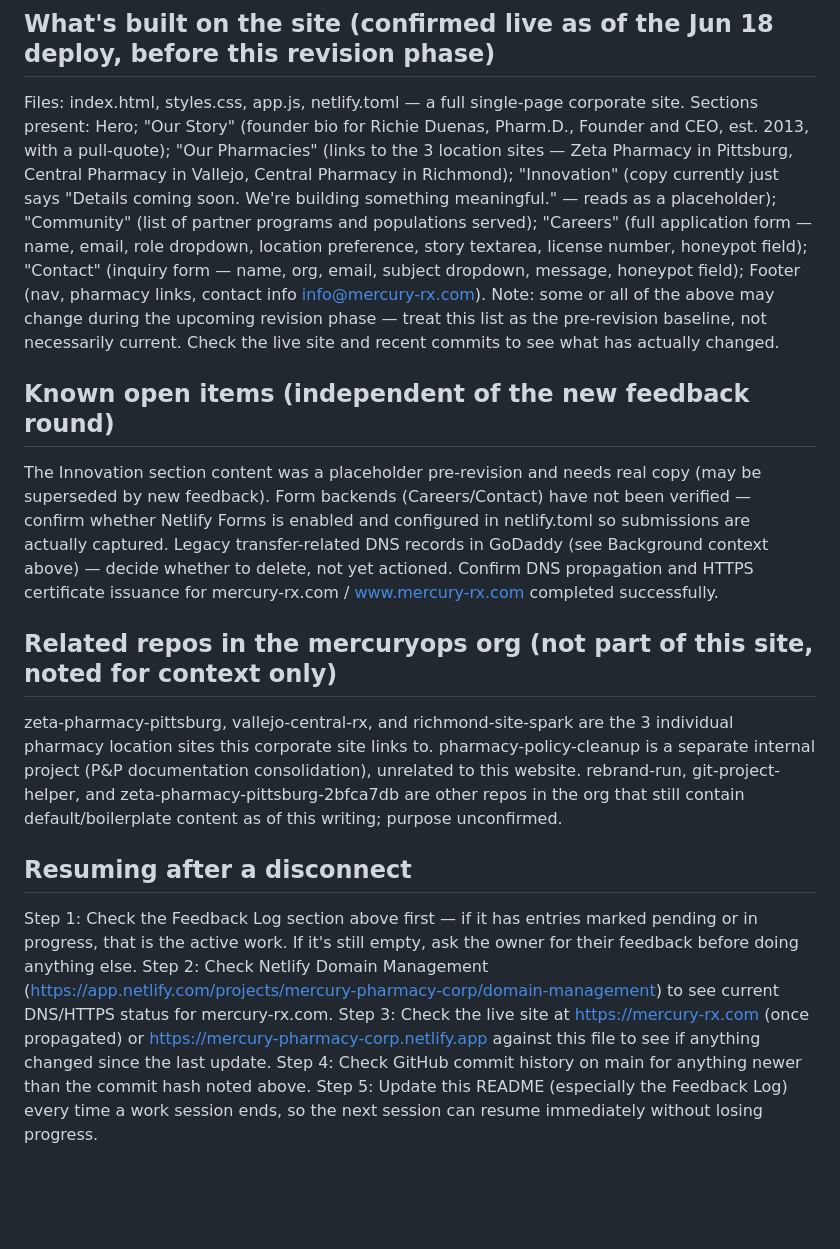
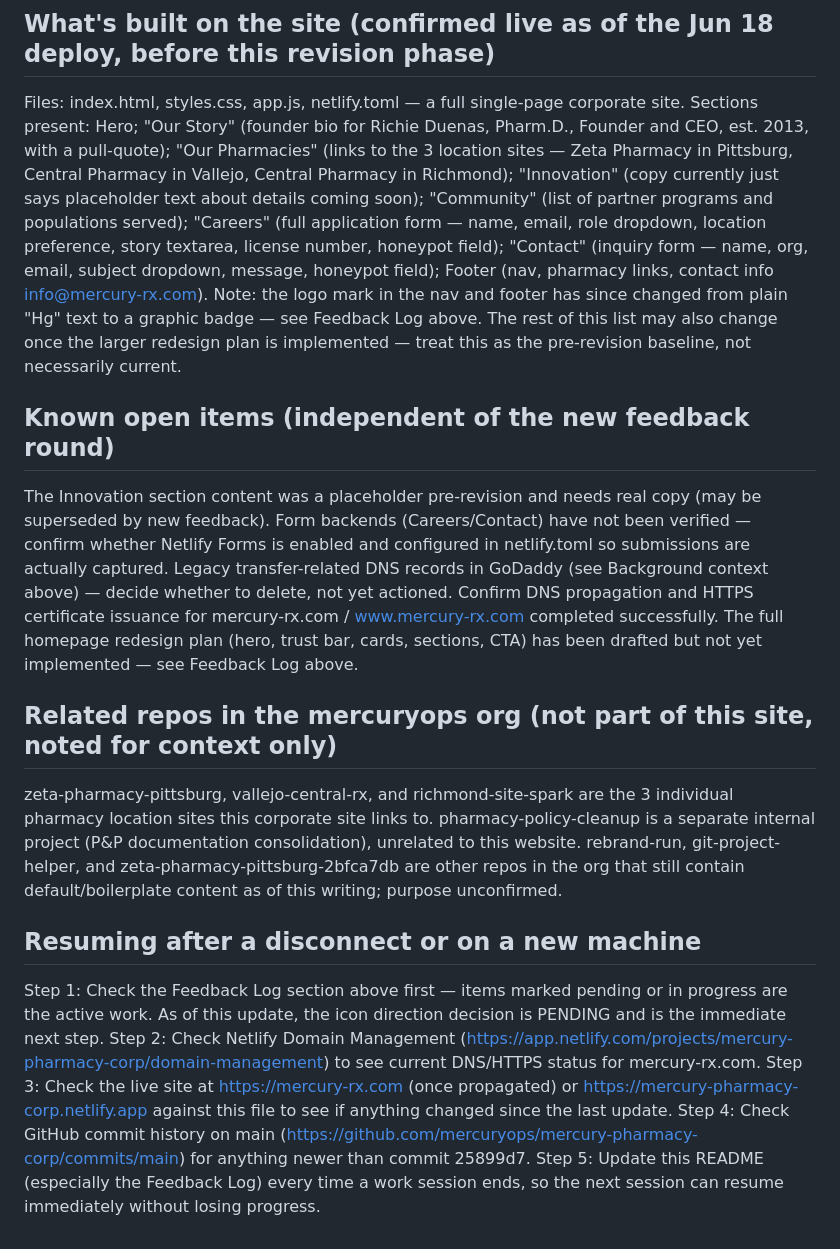
Before and after one commit to mercuryops/mercury-pharmacy-corp, a Markdown page: README.md, the part around one of its changes. GitHub-like rendering; blank space fills up the shorter version.

```diff
--- a/README.md
+++ b/README.md
@@ -34,8 +43,8 @@ These legacy records were intentionally left in place since they don't conflict
 ## What's built on the site (confirmed live as of the Jun 18 deploy, before this revision phase)
 
 Files: index.html, styles.css, app.js, netlify.toml — a full single-page corporate site.
-Sections present: Hero; "Our Story" (founder bio for Richie Duenas, Pharm.D., Founder and CEO, est. 2013, with a pull-quote); "Our Pharmacies" (links to the 3 location sites — Zeta Pharmacy in Pittsburg, Central Pharmacy in Vallejo, Central Pharmacy in Richmond); "Innovation" (copy currently just says "Details coming soon. We're building something meaningful." — reads as a placeholder); "Community" (list of partner programs and populations served); "Careers" (full application form — name, email, role dropdown, location preference, story textarea, license number, honeypot field); "Contact" (inquiry form — name, org, email, subject dropdown, message, honeypot field); Footer (nav, pharmacy links, contact info info@mercury-rx.com).
-Note: some or all of the above may change during the upcoming revision phase — treat this list as the pre-revision baseline, not necessarily current. Check the live site and recent commits to see what has actually changed.
+Sections present: Hero; "Our Story" (founder bio for Richie Duenas, Pharm.D., Founder and CEO, est. 2013, with a pull-quote); "Our Pharmacies" (links to the 3 location sites — Zeta Pharmacy in Pittsburg, Central Pharmacy in Vallejo, Central Pharmacy in Richmond); "Innovation" (copy currently just says placeholder text about details coming soon); "Community" (list of partner programs and populations served); "Careers" (full application form — name, email, role dropdown, location preference, story textarea, license number, honeypot field); "Contact" (inquiry form — name, org, email, subject dropdown, message, honeypot field); Footer (nav, pharmacy links, contact info info@mercury-rx.com).
+Note: the logo mark in the nav and footer has since changed from plain "Hg" text to a graphic badge — see Feedback Log above. The rest of this list may also change once the larger redesign plan is implemented — treat this as the pre-revision baseline, not necessarily current.
 
 ## Known open items (independent of the new feedback round)
 
@@ -43,6 +52,7 @@ The Innovation section content was a placeholder pre-revision and needs real cop
 Form backends (Careers/Contact) have not been verified — confirm whether Netlify Forms is enabled and configured in netlify.toml so submissions are actually captured.
 Legacy transfer-related DNS records in GoDaddy (see Background context above) — decide whether to delete, not yet actioned.
 Confirm DNS propagation and HTTPS certificate issuance for mercury-rx.com / www.mercury-rx.com completed successfully.
+The full homepage redesign plan (hero, trust bar, cards, sections, CTA) has been drafted but not yet implemented — see Feedback Log above.
 
 ## Related repos in the mercuryops org (not part of this site, noted for context only)
 
@@ -50,10 +60,10 @@ zeta-pharmacy-pittsburg, vallejo-central-rx, and richmond-site-spark are the 3 i
 pharmacy-policy-cleanup is a separate internal project (P&P documentation consolidation), unrelated to this website.
 rebrand-run, git-project-helper, and zeta-pharmacy-pittsburg-2bfca7db are other repos in the org that still contain default/boilerplate content as of this writing; purpose unconfirmed.
 
-## Resuming after a disconnect
+## Resuming after a disconnect or on a new machine
 
-Step 1: Check the Feedback Log section above first — if it has entries marked pending or in progress, that is the active work. If it's still empty, ask the owner for their feedback before doing anything else.
+Step 1: Check the Feedback Log section above first — items marked pending or in progress are the active work. As of this update, the icon direction decision is PENDING and is the immediate next step.
 Step 2: Check Netlify Domain Management (https://app.netlify.com/projects/mercury-pharmacy-corp/domain-management) to see current DNS/HTTPS status for mercury-rx.com.
 Step 3: Check the live site at https://mercury-rx.com (once propagated) or https://mercury-pharmacy-corp.netlify.app against this file to see if anything changed since the last update.
-Step 4: Check GitHub commit history on main for anything newer than the commit hash noted above.
+Step 4: Check GitHub commit history on main (https://github.com/mercuryops/mercury-pharmacy-corp/commits/main) for anything newer than commit 25899d7.
 Step 5: Update this README (especially the Feedback Log) every time a work session ends, so the next session can resume immediately without losing progress.
```
Also changed, not shown: other parts of README.md (+14 -5 lines).
